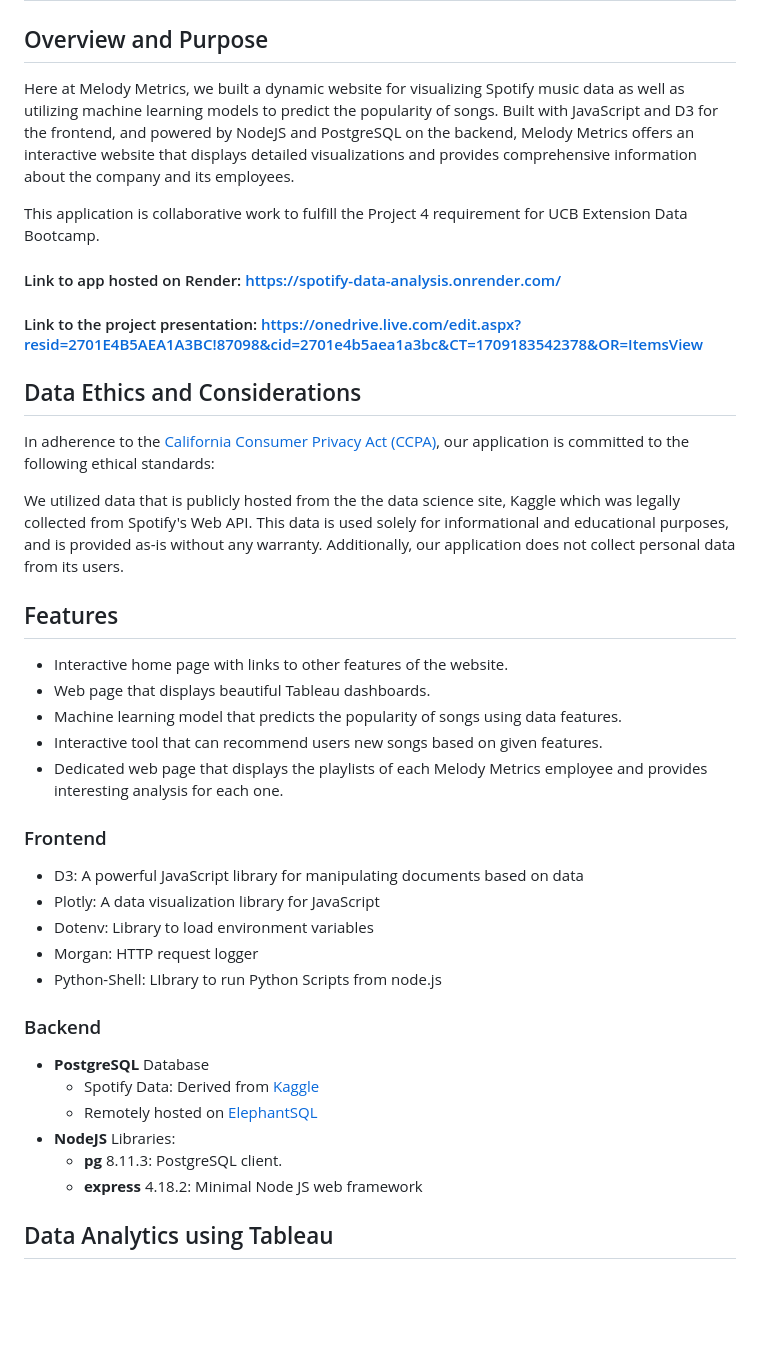
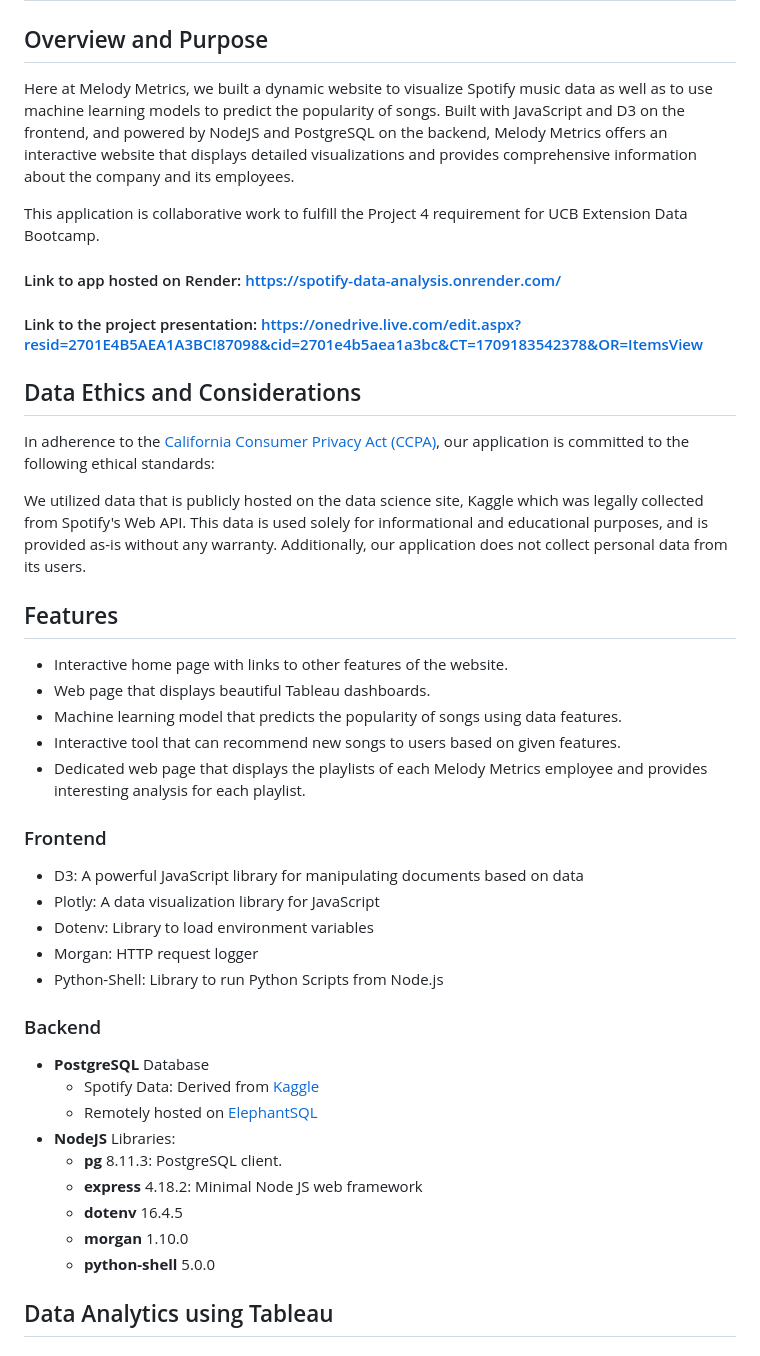
Before and after one commit to leonluong1/spotify-data-analysis, a Markdown page: README.md, the part around one of its changes. Drawn GitHub-style; blank space fills up the shorter version.

```diff
--- a/README.md
+++ b/README.md
@@ -1,7 +1,7 @@
 # Melody Metrics
 
 ## Overview and Purpose
-Here at Melody Metrics, we built a dynamic website for visualizing Spotify music data as well as utilizing machine learning models to predict the popularity of songs. Built with JavaScript and D3 for the frontend, and powered by NodeJS and PostgreSQL on the backend, Melody Metrics offers an interactive website that displays detailed visualizations and provides comprehensive information about the company and its employees.
+Here at Melody Metrics, we built a dynamic website to visualize Spotify music data as well as to use machine learning models to predict the popularity of songs. Built with JavaScript and D3 on the frontend, and powered by NodeJS and PostgreSQL on the backend, Melody Metrics offers an interactive website that displays detailed visualizations and provides comprehensive information about the company and its employees.
 
 This application is collaborative work to fulfill the Project 4 requirement for UCB Extension Data Bootcamp.
 
@@ -13,21 +13,21 @@ This application is collaborative work to fulfill the Project 4 requirement for
 
 In adherence to the [California Consumer Privacy Act (CCPA)](https://oag.ca.gov/privacy/ccpa), our application is committed to the following ethical standards:
 
-We utilized data that is publicly hosted from the the data science site, Kaggle which was legally collected from Spotify's Web API. This data is used solely for informational and educational purposes, and is provided as-is without any warranty. Additionally, our application does not collect personal data from its users.
+We utilized data that is publicly hosted on the data science site, Kaggle which was legally collected from Spotify's Web API. This data is used solely for informational and educational purposes, and is provided as-is without any warranty. Additionally, our application does not collect personal data from its users.
 
 ## Features
 * Interactive home page with links to other features of the website.
 * Web page that displays beautiful Tableau dashboards.
 * Machine learning model that predicts the popularity of songs using data features.
-* Interactive tool that can recommend users new songs based on given features.
-* Dedicated web page that displays the playlists of each Melody Metrics employee and provides interesting analysis for each one.
+* Interactive tool that can recommend new songs to users based on given features.
+* Dedicated web page that displays the playlists of each Melody Metrics employee and provides interesting analysis for each playlist.
 
 ### Frontend
 * D3: A powerful JavaScript library for manipulating documents based on data
 * Plotly: A data visualization library for JavaScript
 * Dotenv: Library to load environment variables
 * Morgan: HTTP request logger
-* Python-Shell: LIbrary to run Python Scripts from node.js
+* Python-Shell: Library to run Python Scripts from Node.js
 
 ### Backend
 * **PostgreSQL** Database
@@ -36,6 +36,9 @@ We utilized data that is publicly hosted from the the data science site, Kaggle
 * **NodeJS** Libraries:
     * **pg** 8.11.3: PostgreSQL client.
     * **express** 4.18.2: Minimal Node JS web framework
+    * **dotenv** 16.4.5
+    * **morgan** 1.10.0
+    * **python-shell** 5.0.0
 
 ## Data Analytics using Tableau
 ### Data Clean Up using Tableau Prep
```
Also changed, not shown: other parts of README.md (+10 -7 lines).
